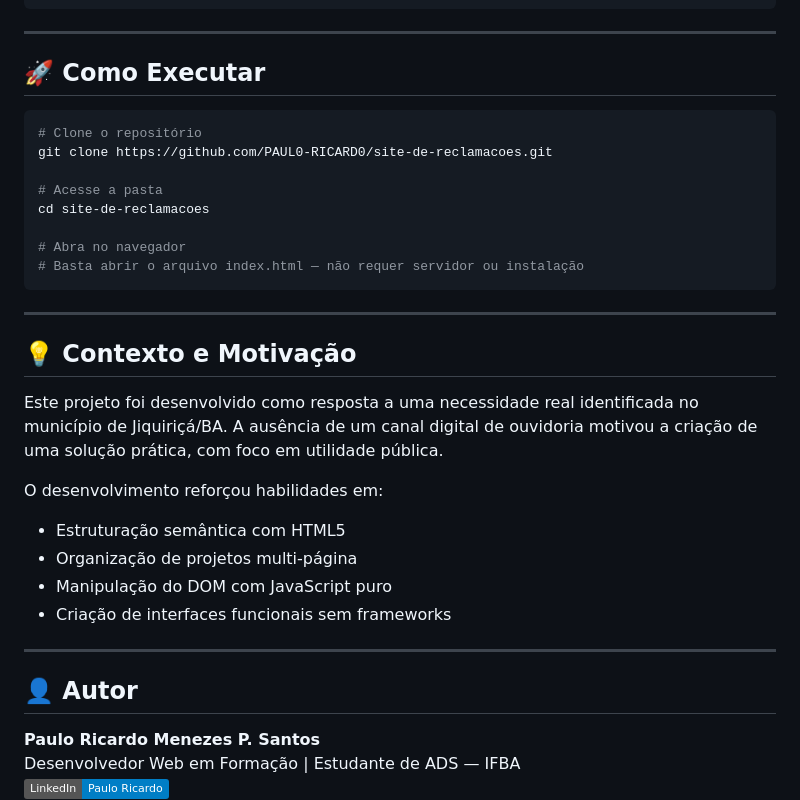
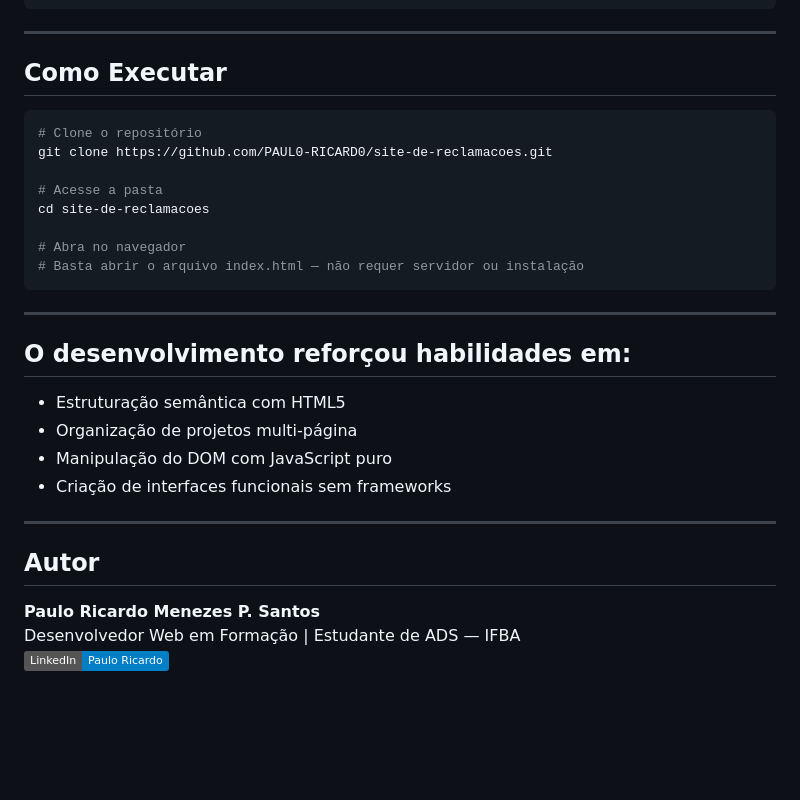
Before and after one commit to PAUL0-RICARD0/Site-de-reclama-es, a Markdown page: README.md, the part around one of its changes. GitHub-like rendering; badges without logos; blank space fills up the shorter version.

````diff
--- a/README.md
+++ b/README.md
@@ -70,7 +70,7 @@ site-de-reclamacoes/
 
 ---
 
-## 🚀 Como Executar
+## Como Executar
 
 ```bash
 # Clone o repositório
@@ -85,11 +85,7 @@ cd site-de-reclamacoes
 
 ---
 
-## 💡 Contexto e Motivação
-
-Este projeto foi desenvolvido como resposta a uma necessidade real identificada no município de Jiquiriçá/BA. A ausência de um canal digital de ouvidoria motivou a criação de uma solução prática, com foco em utilidade pública.
-
-O desenvolvimento reforçou habilidades em:
+## O desenvolvimento reforçou habilidades em:
 - Estruturação semântica com HTML5
 - Organização de projetos multi-página
 - Manipulação do DOM com JavaScript puro
@@ -97,7 +93,7 @@ O desenvolvimento reforçou habilidades em:
 
 ---
 
-## 👤 Autor
+## Autor
 
 **Paulo Ricardo Menezes P. Santos**
 Desenvolvedor Web em Formação | Estudante de ADS — IFBA
````
Also changed, not shown: other parts of README.md (+10 -10 lines).
